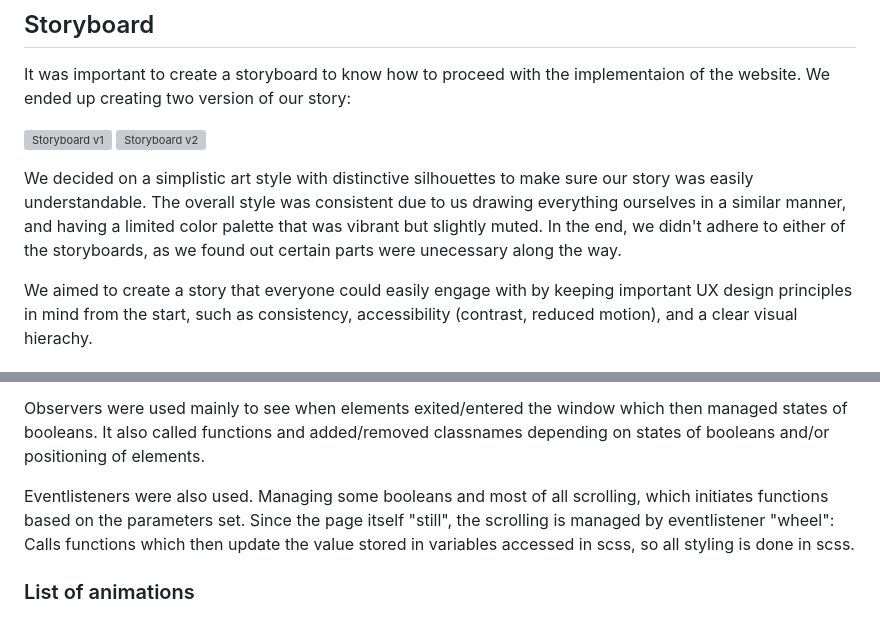
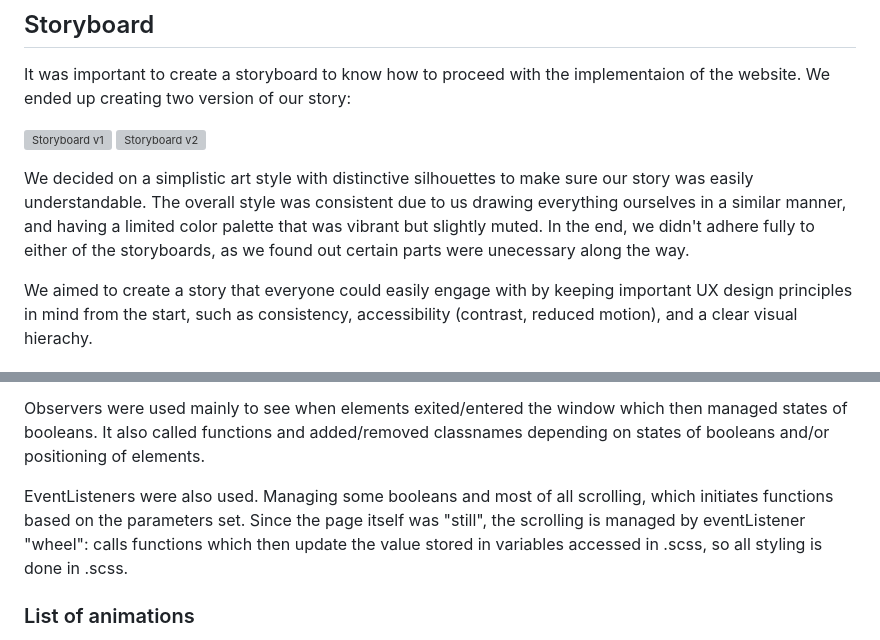
Before and after one commit to madela2/idg1292-2024-oblig3-group01-improved, a Markdown page: README.md, 2 parts joined by grey strips. Drawn GitHub-style; grey boxes are pictures that could not be loaded.

Commit message:
edit read.md

```diff
--- a/README.md
+++ b/README.md
@@ -13,7 +13,7 @@ It was important to create a storyboard to know how to proceed with the implemen
 ![Storyboard v1](assets/images/storyboard-v1.webp)
 ![Storyboard v2](assets/images/storyboard-v2.webp)
 
-We decided on a simplistic art style with distinctive silhouettes to make sure our story was easily understandable. The overall style was consistent due to us drawing everything ourselves in a similar manner, and having a limited color palette that was vibrant but slightly muted. In the end, we didn't adhere to either of the storyboards, as we found out certain parts were unecessary along the way.
+We decided on a simplistic art style with distinctive silhouettes to make sure our story was easily understandable. The overall style was consistent due to us drawing everything ourselves in a similar manner, and having a limited color palette that was vibrant but slightly muted. In the end, we didn't adhere fully to either of the storyboards, as we found out certain parts were unecessary along the way.
 
 We aimed to create a story that everyone could easily engage with by keeping important UX design principles in mind from the start, such as consistency, accessibility (contrast, reduced motion), and a clear visual hierachy.
 
@@ -23,7 +23,7 @@ The technology stack employed is HTML, CSS and JS. The animations are exclusivel
 
 Observers were used mainly to see when elements exited/entered the window which then managed states of booleans. It also called functions and added/removed classnames depending on states of booleans and/or positioning of elements.
 
-Eventlisteners were also used. Managing some booleans and most of all scrolling, which initiates functions based on the parameters set. Since the page itself "still", the scrolling is managed by eventlistener "wheel": Calls functions which then update the value stored in variables accessed in scss, so all styling is done in scss.
+EventListeners were also used. Managing some booleans and most of all scrolling, which initiates functions based on the parameters set. Since the page itself was "still", the scrolling is managed by eventListener "wheel": calls functions which then update the value stored in variables accessed in .scss, so all styling is done in .scss.
 
 ### List of animations
 
```
